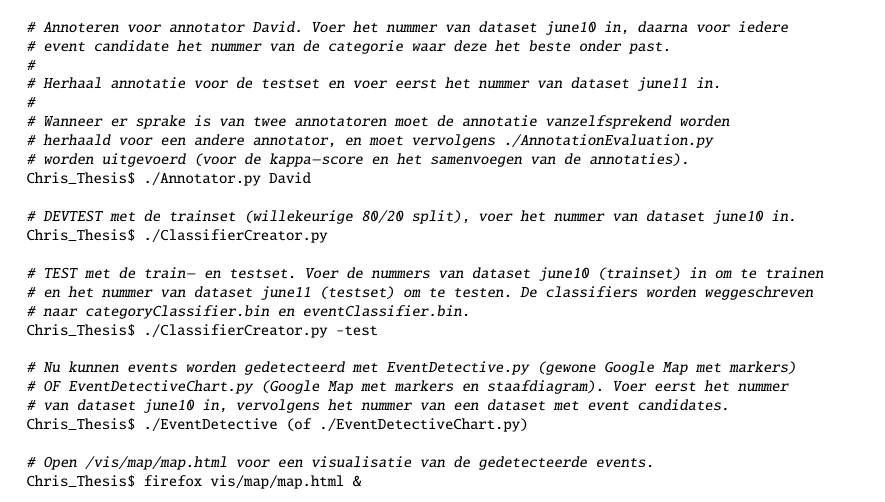
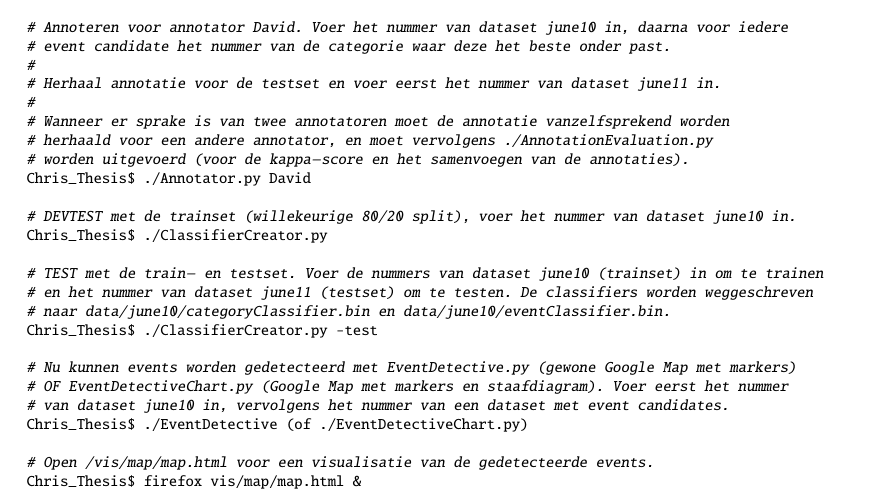
Before and after one commit to chrispool/Thesis, a LaTeX document (scriptie David de Kleer/scriptie.tex): part of page 24 of 30, cut so that both start at the same text. Compiled offline with pdfLaTeX.

Commit message:
kleine verduidelijking

```diff
--- a/scriptie David de Kleer/scriptie.tex
+++ b/scriptie David de Kleer/scriptie.tex
@@ -1289,7 +1289,7 @@ Chris_Thesis$ ./ClassifierCreator.py
 
 # TEST met de train- en testset. Voer de nummers van dataset june10 (trainset) in om te trainen
 # en het nummer van dataset june11 (testset) om te testen. De classifiers worden weggeschreven
-# naar categoryClassifier.bin en eventClassifier.bin.
+# naar data/june10/categoryClassifier.bin en data/june10/eventClassifier.bin.
 Chris_Thesis$ ./ClassifierCreator.py -test
 
 # Nu kunnen events worden gedetecteerd met EventDetective.py (gewone Google Map met markers)
```
Also changed, not shown: scriptie David de Kleer/scriptie.pdf.
